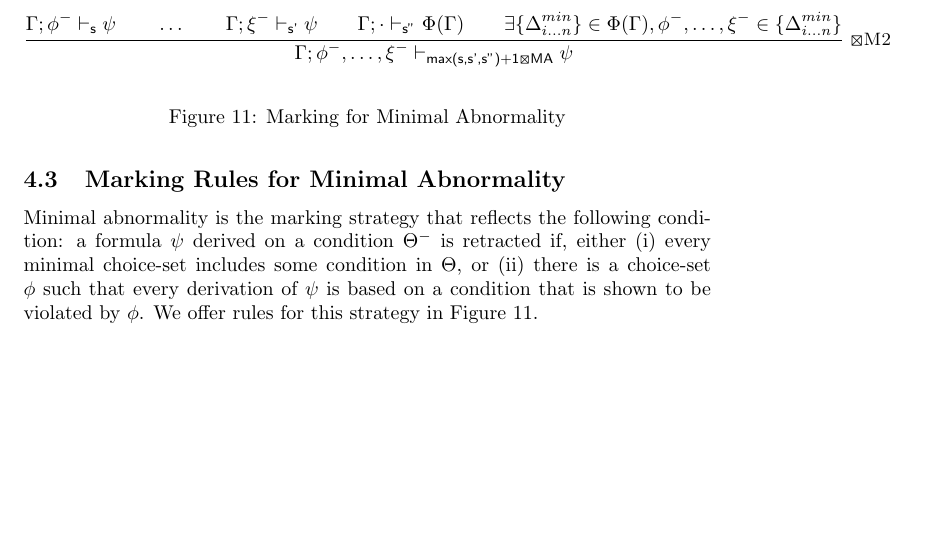
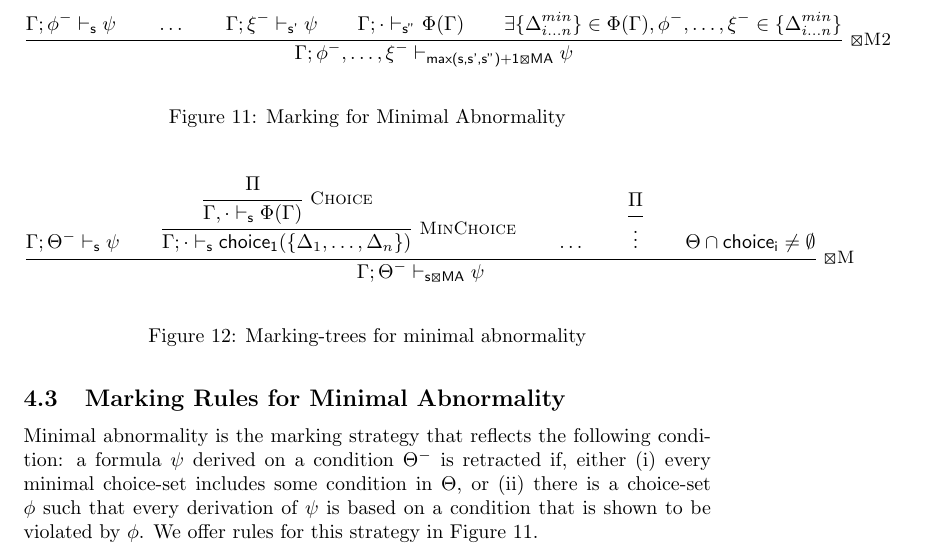
Before and after one commit to gprimiero/adaptiveND, a LaTeX paper (submission/AdaptiveND_PrimieroAllo_revised.tex): part of page 15 of 26, cut so that both start at the same text, the shorter picture padded with empty space. Compiled offline with pdfLaTeX.

Commit message:
Added new figure at end of Section 4.2 to clarify marking-rule. To be extended...

```diff
--- a/submission/AdaptiveND_PrimieroAllo_revised.tex
+++ b/submission/AdaptiveND_PrimieroAllo_revised.tex
@@ -887,6 +887,17 @@ The second marking rule $\XBox$M2 reflects the following condition: if a formula
 \caption{Marking for Minimal Abnormality}\label{fig:MA}
 \end{figure}
 
+\begin{figure}
+\begin{mathpar}
+\infer*[right=$\XBox$M]{\Turn{\Gamma; \Theta^-}{\psi} \\
+\infer*[right=\textsc{MinChoice}]{\infer*[right=\textsc{Choice}]{\Pi}{\Turn{\Gamma, \cdot}{\Phi(\Gamma)}}}
+{\Turn{\Gamma; \cdot}{\mathsf{choice_1}(\{\Delta_1, \ldots, \Delta_n\})}}\\ \ldots\\ \infer*{\Pi}{\vdots}\\\Theta \cap \mathsf{choice_i} \ne \emptyset}
+{\TurnMarkedMA{\Gamma;\Theta^-}{\psi}}
+\end{mathpar}
+
+\caption{Marking-trees for minimal abnormality}
+\end{figure}
+
 %%, where again $\Sigma=\bigcup\{\Gamma, \Omega^{-}\}$:
 %
 %
```
Also changed, not shown: submission/AdaptiveND_PrimieroAllo_revised.pdf, 3 other files.
